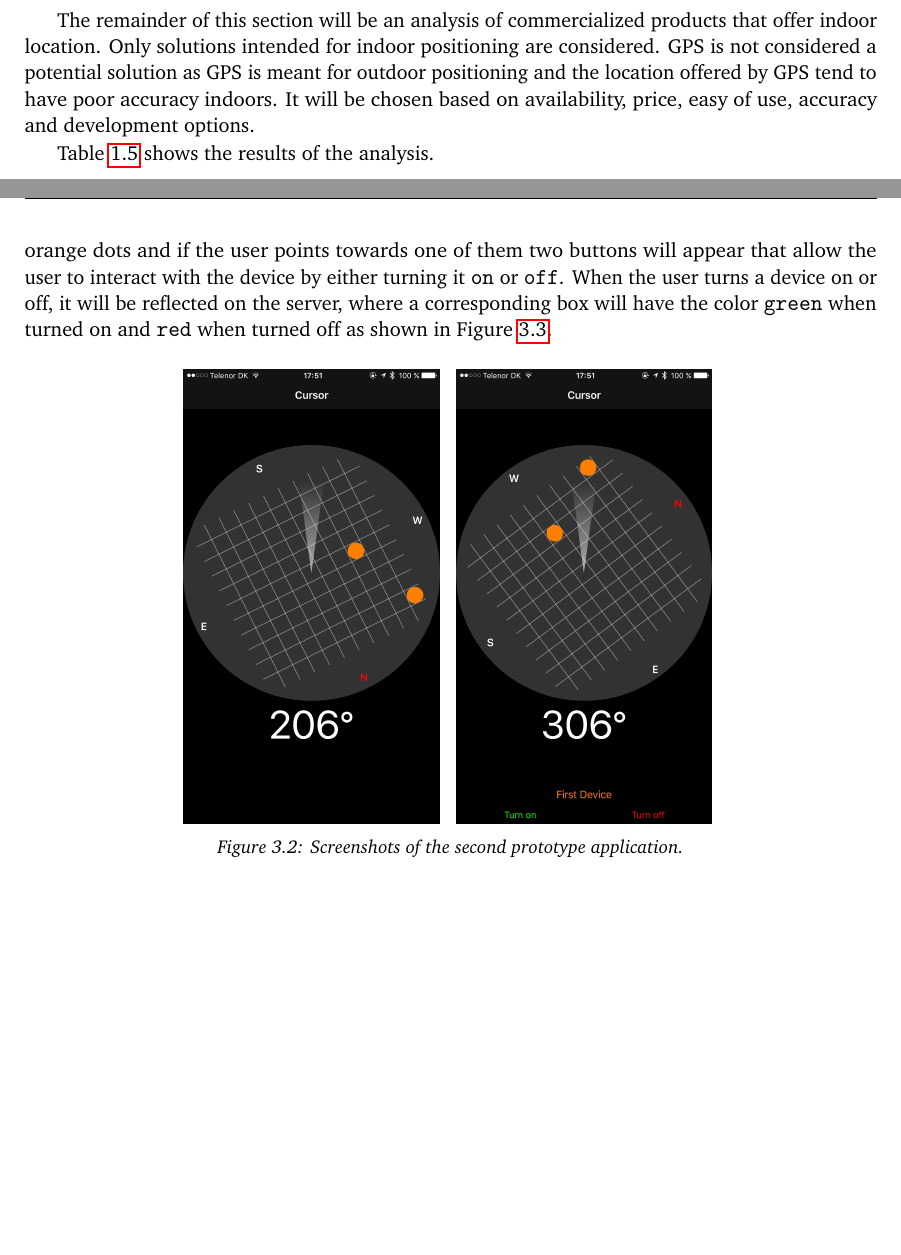
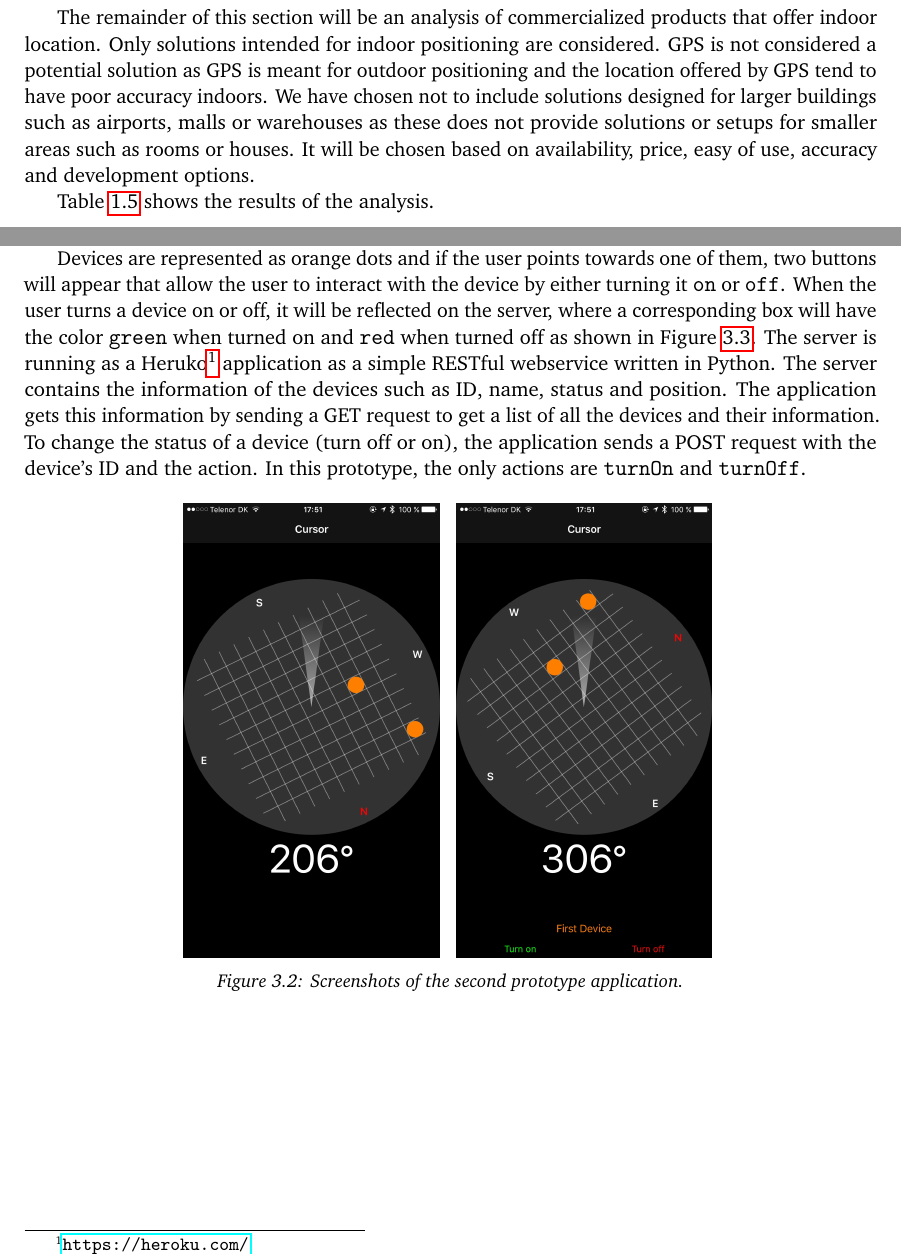
Before and after one commit to simonbs/forspeciale, a LaTeX thesis (master.tex, which reads content/implementation/prototypes.tex, content/introduction/indoor-positioning.tex): two parts of pages 17 and 27 of 34, joined at a grey line, cut so that both start at the same text, the shorter picture padded with empty space. Compiled offline with pdfLaTeX.

Commit message:
Updated the text for prototype 2

```diff
--- a/content/implementation/prototypes.tex
+++ b/content/implementation/prototypes.tex
@@ -66,7 +68,15 @@ This is because the first prototype showcased the idea of pointing at devices fr
 As shown in \Cref{fig:prototype2-app-screenshots} the user can see his direction as an angle between himself and north.
-Devices are represented as orange dots and if the user points towards one of them two buttons will appear that allow the user to interact with the device by either turning it \texttt{on} or \texttt{off}.
+The angle is computed the same way as in Prototype 1 with \Cref{eq:angle}.
+
+Devices are represented as orange dots and if the user points towards one of them,
+two buttons will appear that allow the user to interact with the device by either turning it \texttt{on} or \texttt{off}.
 When the user turns a device on or off, it will be reflected on the server,
 where a corresponding box will have the color \texttt{green} when turned on and \texttt{red} when turned off as shown in \Cref{fig:prototype2-server-screenshot}.
+The server is running as a Heruko\footnote{\url{https://heroku.com/}} application as a simple RESTful webservice written in Python.
+The server contains the information of the devices such as ID, name, status and position.
+The application gets this information by sending a GET request to get a list of all the devices and their information.
+To change the status of a device (turn off or on), the application sends a POST request with the device's ID and the action.
+In this prototype, the only actions are \texttt{turnOn} and \texttt{turnOff}.
 
 \begin{figure}[!htb]%
     \centering
--- a/content/introduction/indoor-positioning.tex
+++ b/content/introduction/indoor-positioning.tex
@@ -13,6 +13,8 @@ A few examples of where indoor positioning, or location, can be useful:
 The remainder of this section will be an analysis of commercialized products that offer indoor location.
 Only solutions intended for indoor positioning are considered.
 GPS is not considered a potential solution as GPS is meant for outdoor positioning and the location offered by GPS tend to have poor accuracy indoors.
+We have chosen not to include solutions designed for larger buildings such as airports,
+malls or warehouses as these does not provide solutions or setups for smaller areas such as rooms or houses.
 It will be chosen based on availability, price, easy of use, accuracy and development options.
 
 \Cref{tbl:indoor-positioning} shows the results of the analysis.
```
Also changed, not shown: content/implementation/prototypes.tex (21 more changed lines).
